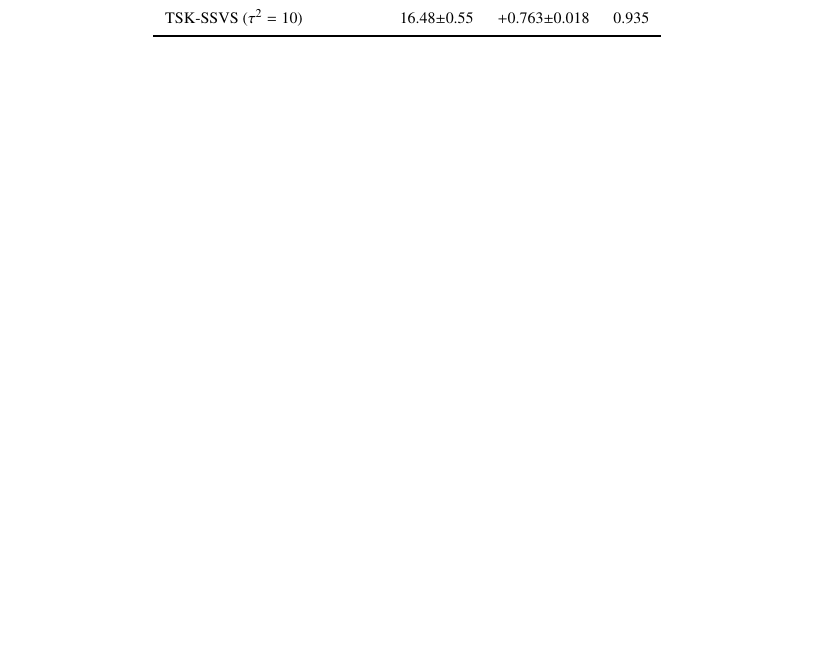
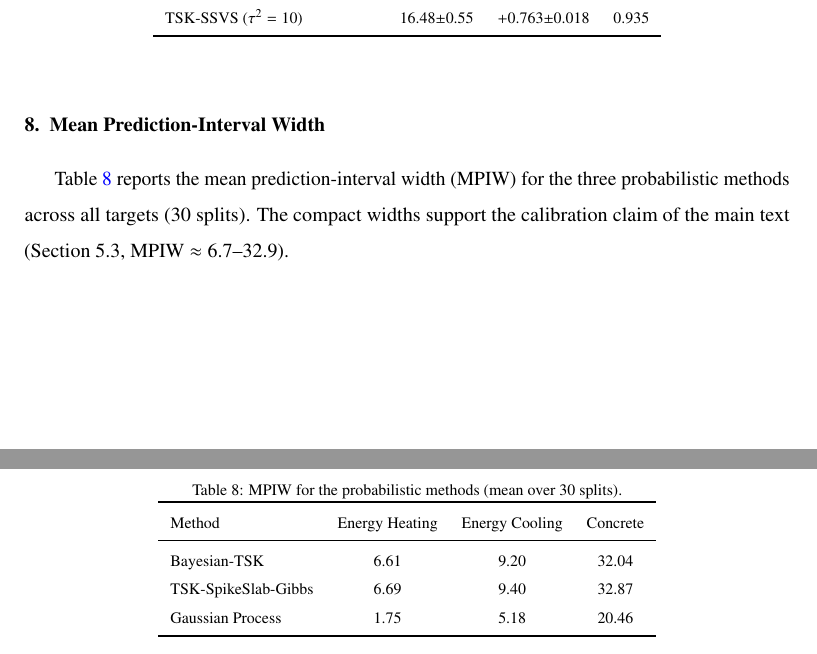
Before and after one commit to Jackxiaozhiren/tsk-spikeslab, a LaTeX paper (supplementary.tex): part of page 5 of 5 before the commit and two parts of pages 5 and 6 of 6 after it, the two joined at a grey line, cut so that both start at the same text, the shorter picture padded with empty space. Compiled offline with pdfLaTeX.

Commit message:
docs: close MPIW traceability gap (Supplementary Table 8)
Add a compact MPIW table for the three probabilistic methods (Bayesian-TSK,
Gibbs/BMA, Gaussian Process) across all targets, and cite it in the
calibration section; the MPIW range 6.7-32.9 claimed in the text is now
table-verifiable.

```diff
--- a/supplementary.tex
+++ b/supplementary.tex
@@ -199,4 +199,26 @@ TSK-SSVS ($\tau^2=10$)      & $16.48{\pm}0.55$ & $+0.763{\pm}0.018$ & $0.935$ \\
 
 \FloatBarrier
 
+\section{Mean Prediction-Interval Width}
+
+Table~\ref{tab:mpiw} reports the mean prediction-interval width (MPIW) for the three probabilistic methods across all targets (30 splits). The compact widths support the calibration claim of the main text (Section~5.3, MPIW $\approx6.7$--$32.9$).
+
+\begin{table}[htbp]
+\centering
+\caption{MPIW for the probabilistic methods (mean over 30 splits).}
+\label{tab:mpiw}
+\footnotesize
+\begin{tabular}{lccc}
+\toprule
+Method & Energy Heating & Energy Cooling & Concrete \\
+\midrule
+Bayesian-TSK        & $6.61$ & $9.20$ & $32.04$ \\
+TSK-SpikeSlab-Gibbs & $6.69$ & $9.40$ & $32.87$ \\
+Gaussian Process    & $1.75$ & $5.18$ & $20.46$ \\
+\bottomrule
+\end{tabular}
+\end{table}
+
+\FloatBarrier
+
 \end{document}
```
Also changed, not shown: manuscript.tex (+1 -1 lines).
